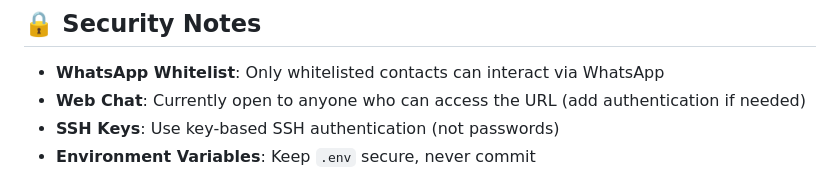
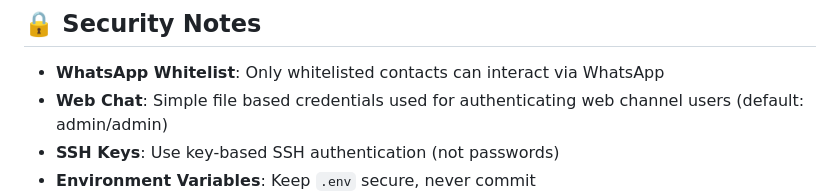
Before and after one commit to mirkasim/support-agent, a Markdown page: README.md, the part around the change. Drawn GitHub-style.

Commit message:
updated readme to indicate web channel auth

```diff
--- a/README.md
+++ b/README.md
@@ -470,7 +470,7 @@ web_server = create_web_server(web_channel, host="0.0.0.0", port=8001)
 ## 🔒 Security Notes
 
 - **WhatsApp Whitelist**: Only whitelisted contacts can interact via WhatsApp
-- **Web Chat**: Currently open to anyone who can access the URL (add authentication if needed)
+- **Web Chat**: Simple file based credentials used for authenticating web channel users (default: admin/admin)
 - **SSH Keys**: Use key-based SSH authentication (not passwords)
 - **Environment Variables**: Keep `.env` secure, never commit
 - **Network**: Bridge runs on localhost by default (port 3000)
```
